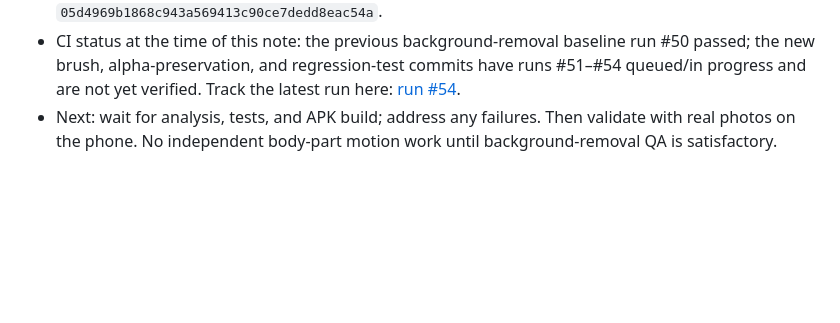
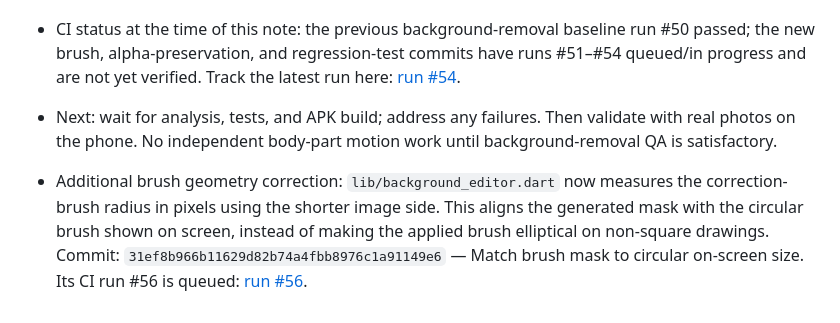
Before and after one commit to bdssmdkacem-dot/Rasmati, a Markdown page: PROGRESS.md, the part around the change. Drawn GitHub-style; blank space fills up the shorter version.

Commit message:
Record brush geometry alignment

```diff
--- a/PROGRESS.md
+++ b/PROGRESS.md
@@ -130,3 +130,5 @@ After each substantial change:
 - Commits: brush interpolation `bbbff925ca0b5cd9b89a75c80d3db39dcbe3ca73`; preserve source alpha `296147ec7681b12cc6f9e1eab59a73b69b7aa50c`; transparency regression test `05d4969b1868c943a569413c90ce7dedd8eac54a`.
 - CI status at the time of this note: the previous background-removal baseline run #50 passed; the new brush, alpha-preservation, and regression-test commits have runs #51–#54 queued/in progress and are not yet verified. Track the latest run here: [run #54](https://github.com/bdssmdkacem-dot/Rasmati/actions/runs/37926148985).
 - Next: wait for analysis, tests, and APK build; address any failures. Then validate with real photos on the phone. No independent body-part motion work until background-removal QA is satisfactory.
+
+- Additional brush geometry correction: `lib/background_editor.dart` now measures the correction-brush radius in pixels using the shorter image side. This aligns the generated mask with the circular brush shown on screen, instead of making the applied brush elliptical on non-square drawings. Commit: `31ef8b966b11629d82b74a4fbb8976c1a91149e6` — Match brush mask to circular on-screen size. Its CI run #56 is queued: [run #56](https://github.com/bdssmdkacem-dot/Rasmati/actions/runs/37926203587).
```
